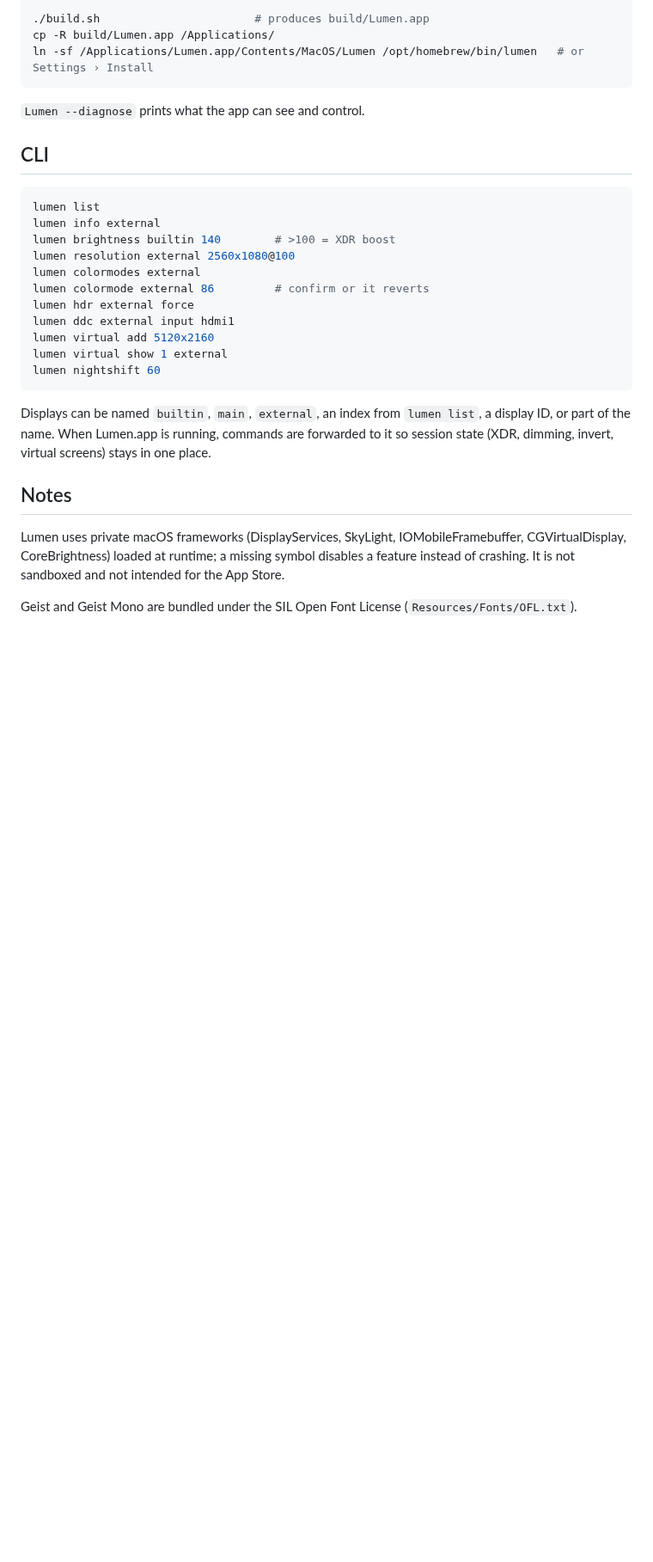
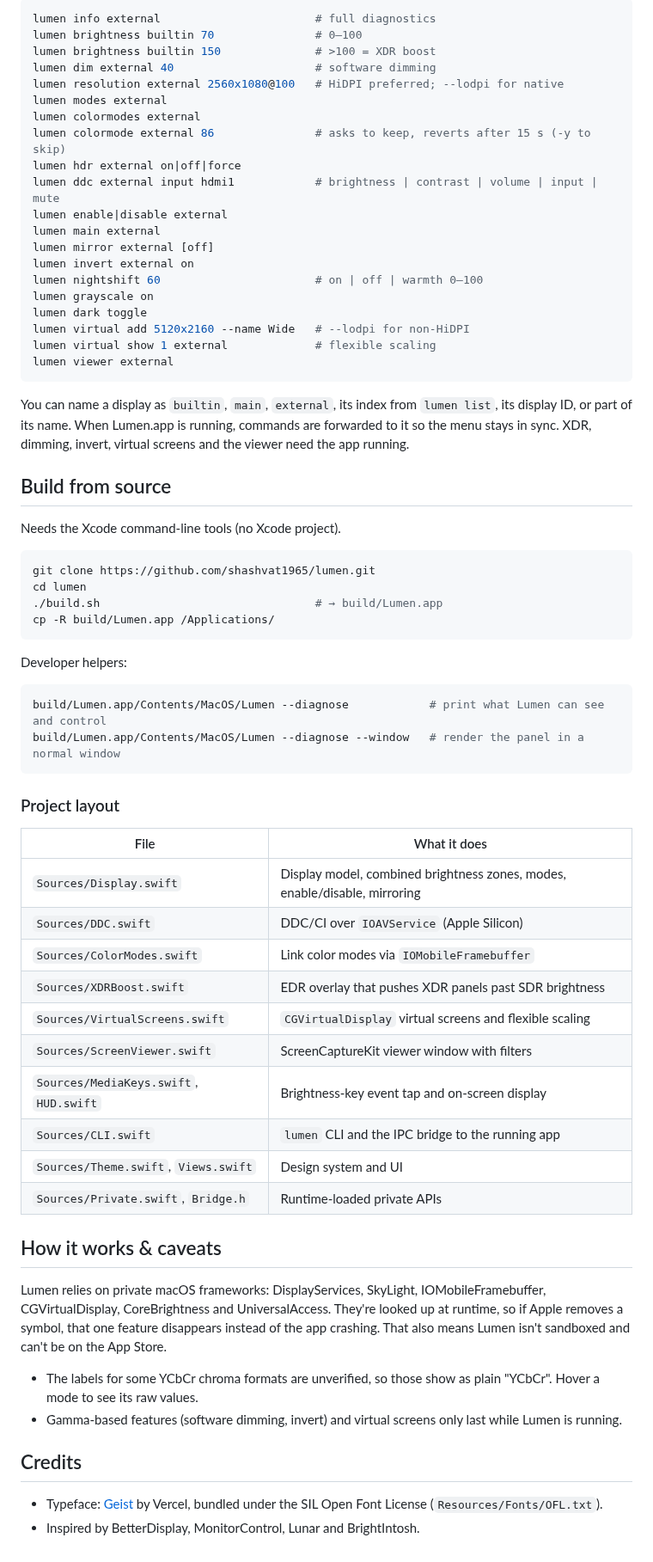
Before and after one commit to shashvat1965/lumen, a Markdown page: README.md, the part around one of its changes. Shown at 86% size. Drawn GitHub-style; blank space fills up the shorter version.

````diff
--- a/README.md
+++ b/README.md
@@ -18,32 +73,70 @@ Requires macOS 26 on Apple Silicon and the Xcode command-line tools.
 
 ```sh
-./build.sh                       # produces build/Lumen.app
-cp -R build/Lumen.app /Applications/
-ln -sf /Applications/Lumen.app/Contents/MacOS/Lumen /opt/homebrew/bin/lumen   # or Settings › Install
+lumen info external                       # full diagnostics
+lumen brightness builtin 70               # 0–100
+lumen brightness builtin 150              # >100 = XDR boost
+lumen dim external 40                     # software dimming
+lumen resolution external 2560x1080@100   # HiDPI preferred; --lodpi for native
+lumen modes external
+lumen colormodes external
+lumen colormode external 86               # asks to keep, reverts after 15 s (-y to skip)
+lumen hdr external on|off|force
+lumen ddc external input hdmi1            # brightness | contrast | volume | input | mute
+lumen enable|disable external
+lumen main external
+lumen mirror external [off]
+lumen invert external on
+lumen nightshift 60                       # on | off | warmth 0–100
+lumen grayscale on
+lumen dark toggle
+lumen virtual add 5120x2160 --name Wide   # --lodpi for non-HiDPI
+lumen virtual show 1 external             # flexible scaling
+lumen viewer external
 ```
 
-`Lumen --diagnose` prints what the app can see and control.
+You can name a display as `builtin`, `main`, `external`, its index from `lumen list`, its display ID, or part of its name. When Lumen.app is running, commands are forwarded to it so the menu stays in sync. XDR, dimming, invert, virtual screens and the viewer need the app running.
 
-## CLI
+## Build from source
+
+Needs the Xcode command-line tools (no Xcode project).
 
 ```sh
-lumen list
-lumen info external
-lumen brightness builtin 140        # >100 = XDR boost
-lumen resolution external 2560x1080@100
-lumen colormodes external
-lumen colormode external 86         # confirm or it reverts
-lumen hdr external force
-lumen ddc external input hdmi1
-lumen virtual add 5120x2160
-lumen virtual show 1 external
-lumen nightshift 60
+git clone https://github.com/shashvat1965/lumen.git
+cd lumen
+./build.sh                                # → build/Lumen.app
+cp -R build/Lumen.app /Applications/
 ```
 
-Displays can be named `builtin`, `main`, `external`, an index from `lumen list`, a display ID, or part of the name. When Lumen.app is running, commands are forwarded to it so session state (XDR, dimming, invert, virtual screens) stays in one place.
+Developer helpers:
 
-## Notes
+```sh
+build/Lumen.app/Contents/MacOS/Lumen --diagnose            # print what Lumen can see and control
+build/Lumen.app/Contents/MacOS/Lumen --diagnose --window   # render the panel in a normal window
+```
 
-Lumen uses private macOS frameworks (DisplayServices, SkyLight, IOMobileFramebuffer, CGVirtualDisplay, CoreBrightness) loaded at runtime; a missing symbol disables a feature instead of crashing. It is not sandboxed and not intended for the App Store.
+### Project layout
 
-Geist and Geist Mono are bundled under the SIL Open Font License (`Resources/Fonts/OFL.txt`).
+| File | What it does |
+|---|---|
+| `Sources/Display.swift` | Display model, combined brightness zones, modes, enable/disable, mirroring |
+| `Sources/DDC.swift` | DDC/CI over `IOAVService` (Apple Silicon) |
+| `Sources/ColorModes.swift` | Link color modes via `IOMobileFramebuffer` |
+| `Sources/XDRBoost.swift` | EDR overlay that pushes XDR panels past SDR brightness |
+| `Sources/VirtualScreens.swift` | `CGVirtualDisplay` virtual screens and flexible scaling |
+| `Sources/ScreenViewer.swift` | ScreenCaptureKit viewer window with filters |
+| `Sources/MediaKeys.swift`, `HUD.swift` | Brightness-key event tap and on-screen display |
+| `Sources/CLI.swift` | `lumen` CLI and the IPC bridge to the running app |
+| `Sources/Theme.swift`, `Views.swift` | Design system and UI |
+| `Sources/Private.swift`, `Bridge.h` | Runtime-loaded private APIs |
+
+## How it works & caveats
+
+Lumen relies on private macOS frameworks: DisplayServices, SkyLight, IOMobileFramebuffer, CGVirtualDisplay, CoreBrightness and UniversalAccess. They're looked up at runtime, so if Apple removes a symbol, that one feature disappears instead of the app crashing. That also means Lumen isn't sandboxed and can't be on the App Store.
+
+- The labels for some YCbCr chroma formats are unverified, so those show as plain "YCbCr". Hover a mode to see its raw values.
+- Gamma-based features (software dimming, invert) and virtual screens only last while Lumen is running.
+
+## Credits
+
+- Typeface: [Geist](https://vercel.com/font) by Vercel, bundled under the SIL Open Font License (`Resources/Fonts/OFL.txt`).
+- Inspired by BetterDisplay, MonitorControl, Lunar and BrightIntosh.
````
Also changed, not shown: other parts of README.md (+68 -13 lines), docs/color-modes.png (added), docs/icon.png (added), docs/panel.png (added), docs/settings.png (added), 1 other file.
